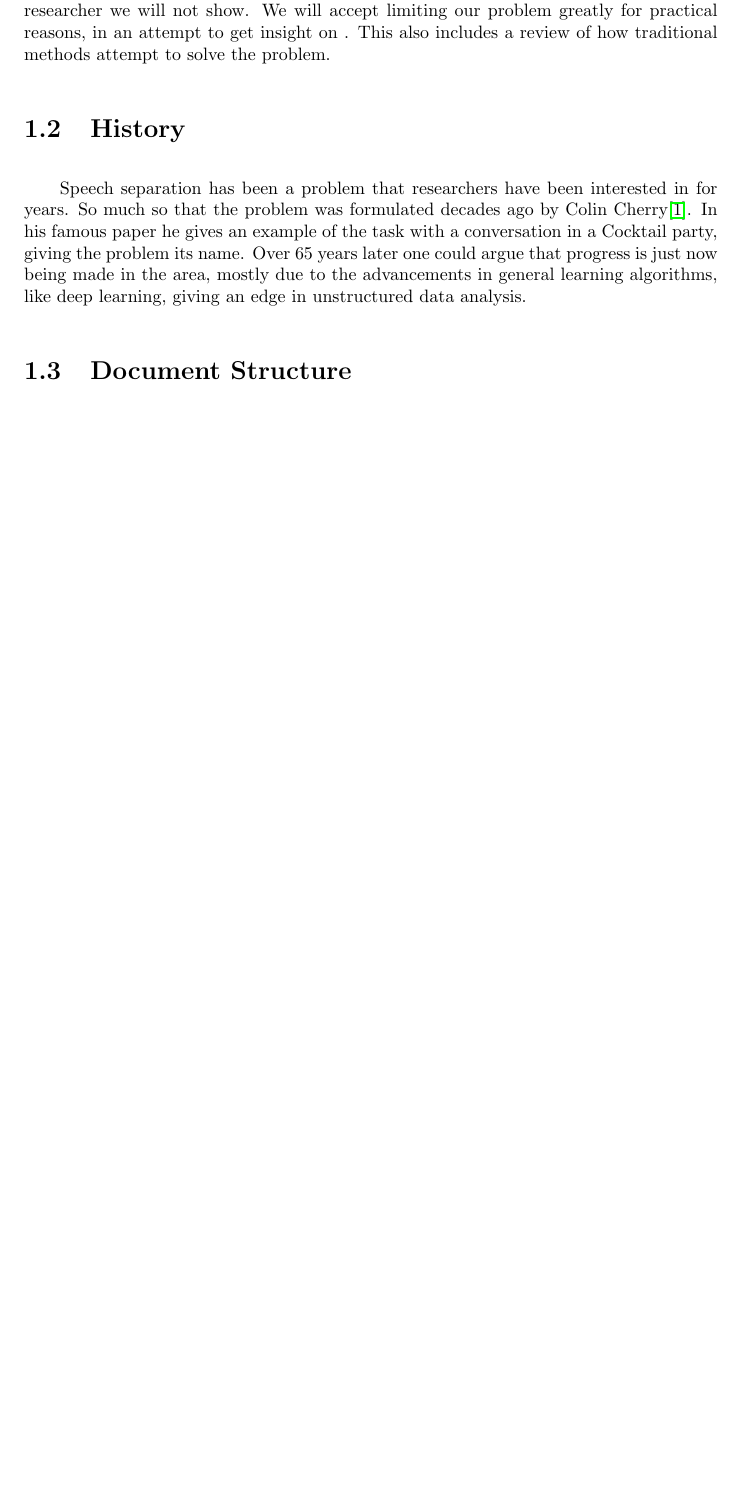
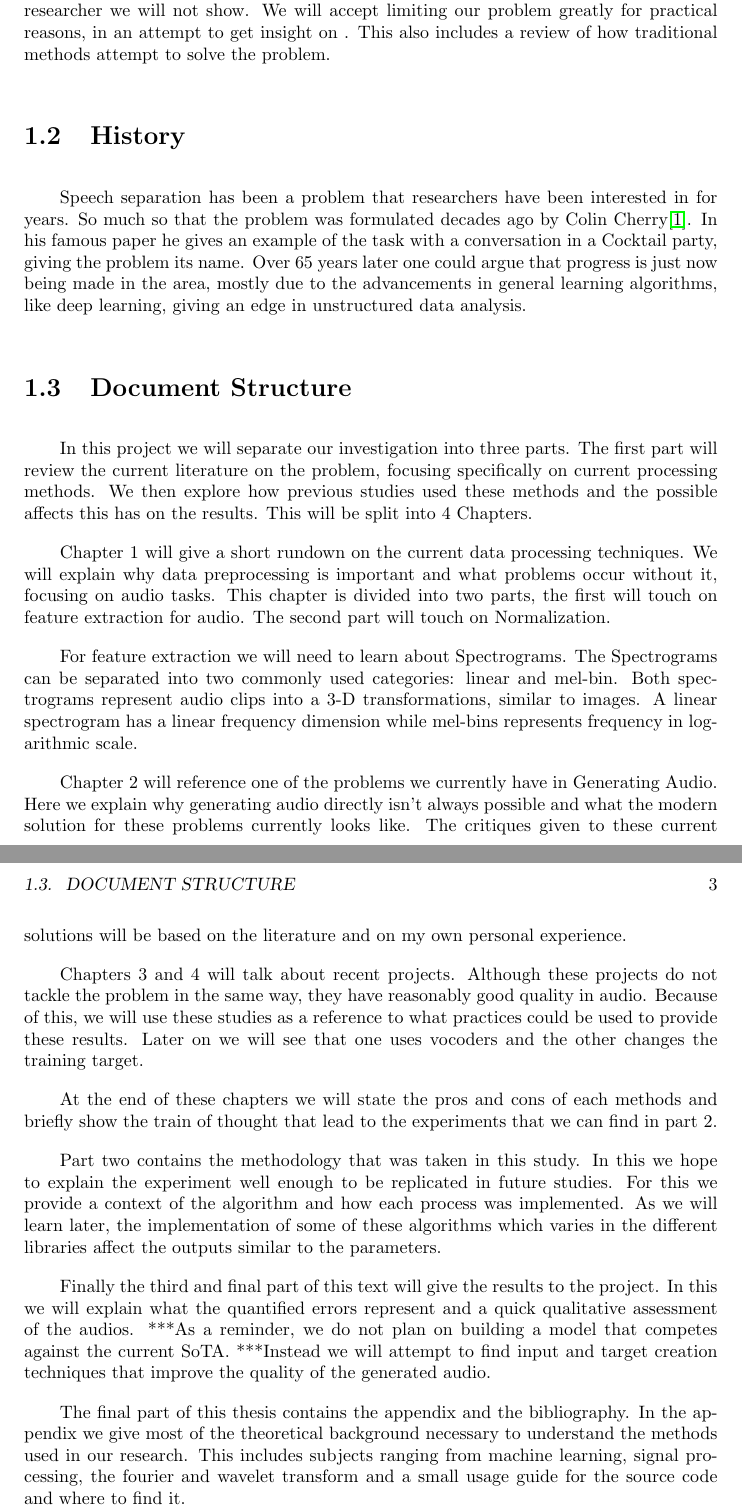
Before and after one commit to holyfiddlex/Thesis, a LaTeX thesis (Introduction/Introduction.tex): part of page 2 of 3 before the commit and two parts of pages 2 and 3 of 5 after it, the two joined at a grey line, cut so that both start at the same text, the shorter picture padded with empty space. Compiled offline with pdfLaTeX.

Commit message:
Structure

```diff
--- a/Introduction/Introduction.tex
+++ b/Introduction/Introduction.tex
@@ -50,6 +50,44 @@ So much so that the problem was formulated decades ago by Colin Cherry\cite{Cher
 In his famous paper he gives an example of the task with a conversation in a Cocktail party, giving the problem its name.
 Over 65 years later one could argue that progress is just now being made in the area, mostly due to the advancements in general learning algorithms, like deep learning, giving an edge in unstructured data analysis.
 \section{Document Structure}
+\qquad In this project we will separate our investigation into three parts.
+The first part will review the current literature on the problem, focusing specifically on current processing methods.
+We then explore how previous studies used these methods and the possible affects this has on the results.
+This will be split into 4 Chapters.
+\par
+Chapter 1 will give a short rundown on the current data processing techniques.
+We will explain why data preprocessing is important and what problems occur without it, focusing on audio tasks.
+This chapter is divided into two parts, the first will touch on feature extraction for audio.
+The second part will touch on Normalization.
+\par
+For feature extraction we will need to learn about Spectrograms.
+The Spectrograms can be separated into two commonly used categories: linear and mel-bin.
+Both spectrograms represent audio clips into a 3-D transformations, similar to images.
+A linear spectrogram has a linear frequency dimension while mel-bins represents frequency in logarithmic scale.
+\par
+Chapter 2 will reference one of the problems we currently have in Generating Audio.
+Here we explain why generating audio directly isn't always possible and what the modern solution for these problems currently looks like.
+The critiques given to these current solutions will be based on the literature and on my own personal experience.
+\par
+Chapters 3 and 4 will talk about recent projects.
+Although these projects do not tackle the problem in the same way, they have reasonably good quality in audio.
+Because of this, we will use these studies as a reference to what practices could be used to provide these results.
+Later on we will see that one uses vocoders and the other changes the training target.
+\par
+At the end of these chapters we will state the pros and cons of each methods and briefly show the train of thought that lead to the experiments that we can find in part 2.
+\par Part two contains the methodology that was taken in this study.
+In this we hope to explain the experiment well enough to be replicated in future studies.
+For this we provide a context of the algorithm and how each process was implemented.
+As we will learn later, the implementation of some of these algorithms which varies in the different libraries affect the outputs similar to the parameters.
+\par
+Finally the third and final part of this text will give the results to the project.
+In this we will explain what the quantified errors represent and a quick qualitative assessment of the audios.
+***As a reminder, we do not plan on building a model that competes against the current SoTA.
+***Instead we will attempt to find input and target creation techniques that improve the quality of the generated audio.
+\par
+The final part of this thesis contains the appendix and the bibliography.
+In the appendix we give most of the theoretical background necessary to understand the methods used in our research.
+This includes subjects ranging from machine learning, signal processing, the fourier and wavelet transform and a small usage guide for the source code and where to find it.
 \bibliography{Introduction}
 \bibliographystyle{ieeetr}
 \end{document}
```
Also changed, not shown: Introduction/Introduction.pdf, README.md.
